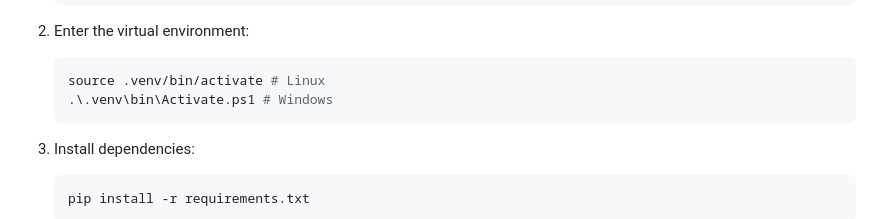
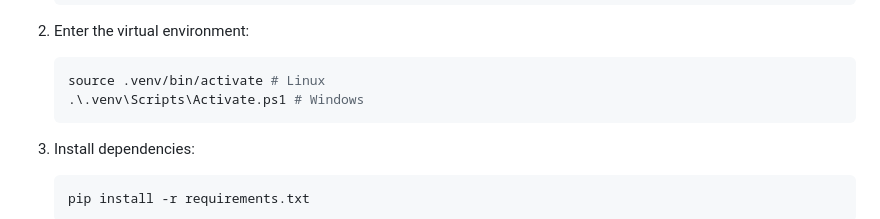
Before and after one commit to chenguan0613/Fanti_Driving, a Markdown page: README.md, the part around the change. Rendered like a GitHub page.

Commit message:
docs: fix venv activation command on Windows
Signed-off-by: Fovir <fovir@disroot.org>

````diff
--- a/README.md
+++ b/README.md
@@ -15,7 +15,7 @@
 
    ```bash
    source .venv/bin/activate # Linux
-   .\.venv\bin\Activate.ps1 # Windows
+   .\.venv\Scripts\Activate.ps1 # Windows
    ```
 
 3. Install dependencies:
````
